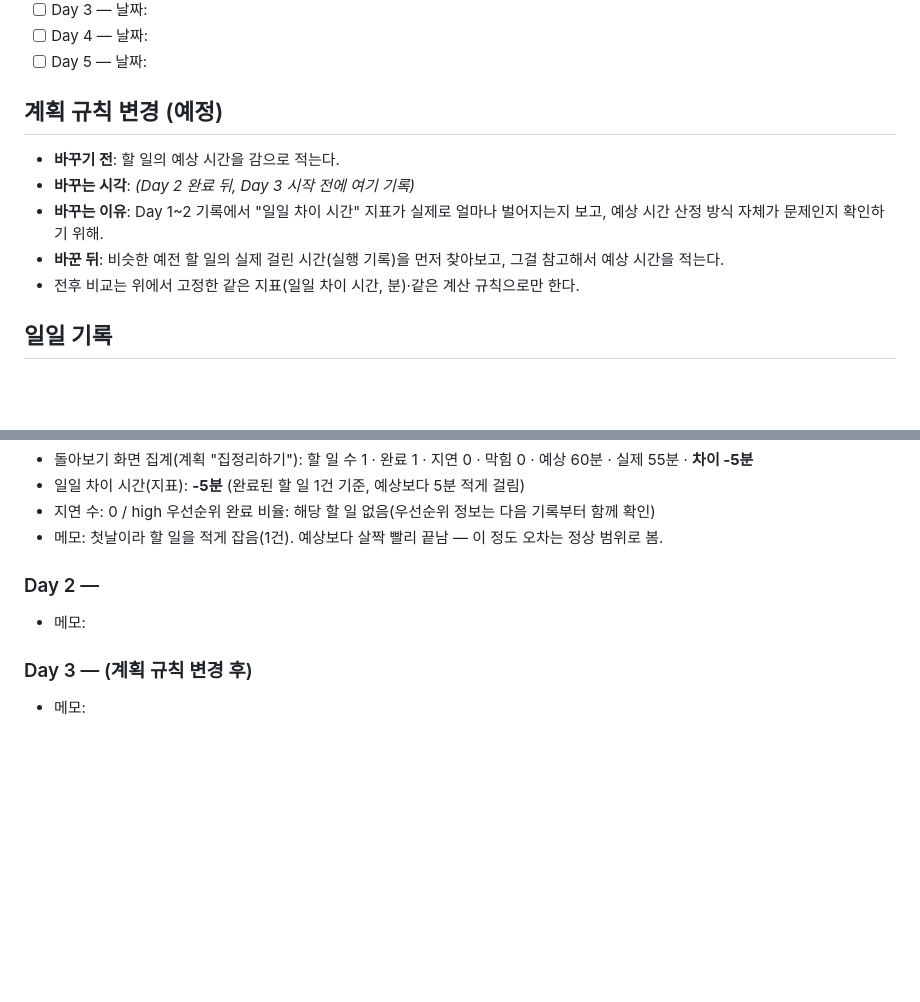
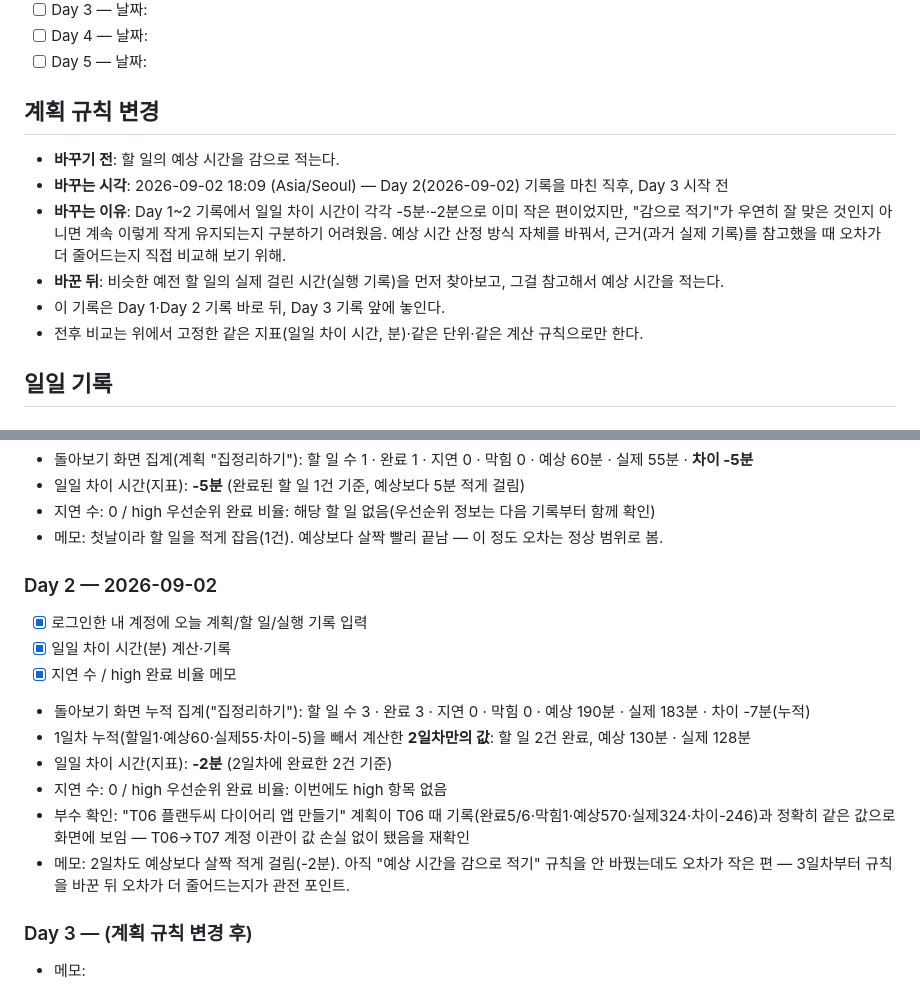
Before and after one commit to whiteclover0542/plan_record, a Markdown page: card5-log.md, 2 parts joined by grey strips. Rendered like a GitHub page; blank space fills up the shorter version.

Commit message:
T07: 2일차 실사용 로그 + 계획 규칙 변경(3일차 전) 기록
- Day 2(2026-09-02) 기록: 누적 집계에서 Day1분을 차감해 일일 차이 시간 -2분 계산,
  T06 이관 데이터가 화면에서도 값 손실 없이 보이는 것 재확인
- 계획 규칙 변경 확정(2026-09-02 18:09 Asia/Seoul, Day2 뒤·Day3 앞): 예상 시간을
  감으로 적던 것 → 비슷한 예전 할 일의 실제 걸린 시간을 참고해서 적기로 변경

Co-Authored-By: Claude Sonnet 5 <noreply@anthropic.com>

```diff
--- a/card5-log.md
+++ b/card5-log.md
@@ -27,13 +27,14 @@
 - [ ] Day 4 — 날짜:
 - [ ] Day 5 — 날짜:
 
-## 계획 규칙 변경 (예정)
+## 계획 규칙 변경
 
 - **바꾸기 전**: 할 일의 예상 시간을 감으로 적는다.
-- **바꾸는 시각**: *(Day 2 완료 뒤, Day 3 시작 전에 여기 기록)*
-- **바꾸는 이유**: Day 1~2 기록에서 "일일 차이 시간" 지표가 실제로 얼마나 벌어지는지 보고, 예상 시간 산정 방식 자체가 문제인지 확인하기 위해.
+- **바꾸는 시각**: 2026-09-02 18:09 (Asia/Seoul) — Day 2(2026-09-02) 기록을 마친 직후, Day 3 시작 전
+- **바꾸는 이유**: Day 1~2 기록에서 일일 차이 시간이 각각 -5분·-2분으로 이미 작은 편이었지만, "감으로 적기"가 우연히 잘 맞은 것인지 아니면 계속 이렇게 작게 유지되는지 구분하기 어려웠음. 예상 시간 산정 방식 자체를 바꿔서, 근거(과거 실제 기록)를 참고했을 때 오차가 더 줄어드는지 직접 비교해 보기 위해.
 - **바꾼 뒤**: 비슷한 예전 할 일의 실제 걸린 시간(실행 기록)을 먼저 찾아보고, 그걸 참고해서 예상 시간을 적는다.
-- 전후 비교는 위에서 고정한 같은 지표(일일 차이 시간, 분)·같은 계산 규칙으로만 한다.
+- 이 기록은 Day 1·Day 2 기록 바로 뒤, Day 3 기록 앞에 놓인다.
+- 전후 비교는 위에서 고정한 같은 지표(일일 차이 시간, 분)·같은 단위·같은 계산 규칙으로만 한다.
 
 ## 일일 기록
 
@@ -46,8 +47,16 @@
 - 지연 수: 0 / high 우선순위 완료 비율: 해당 할 일 없음(우선순위 정보는 다음 기록부터 함께 확인)
 - 메모: 첫날이라 할 일을 적게 잡음(1건). 예상보다 살짝 빨리 끝남 — 이 정도 오차는 정상 범위로 봄.
 
-### Day 2 —
-- 메모:
+### Day 2 — 2026-09-02
+- [x] 로그인한 내 계정에 오늘 계획/할 일/실행 기록 입력
+- [x] 일일 차이 시간(분) 계산·기록
+- [x] 지연 수 / high 완료 비율 메모
+- 돌아보기 화면 누적 집계("집정리하기"): 할 일 수 3 · 완료 3 · 지연 0 · 막힘 0 · 예상 190분 · 실제 183분 · 차이 -7분(누적)
+- 1일차 누적(할일1·예상60·실제55·차이-5)을 빼서 계산한 **2일차만의 값**: 할 일 2건 완료, 예상 130분 · 실제 128분
+- 일일 차이 시간(지표): **-2분** (2일차에 완료한 2건 기준)
+- 지연 수: 0 / high 우선순위 완료 비율: 이번에도 high 항목 없음
+- 부수 확인: "T06 플랜두씨 다이어리 앱 만들기" 계획이 T06 때 기록(완료5/6·막힘1·예상570·실제324·차이-246)과 정확히 같은 값으로 화면에 보임 — T06→T07 계정 이관이 값 손실 없이 됐음을 재확인
+- 메모: 2일차도 예상보다 살짝 적게 걸림(-2분). 아직 "예상 시간을 감으로 적기" 규칙을 안 바꿨는데도 오차가 작은 편 — 3일차부터 규칙을 바꾼 뒤 오차가 더 줄어드는지가 관전 포인트.
 
 ### Day 3 — (계획 규칙 변경 후)
 - 메모:
```
Also changed, not shown: other parts of card5-log.md (+1 -1 lines), PROGRESS.md (+2 -2 lines).
